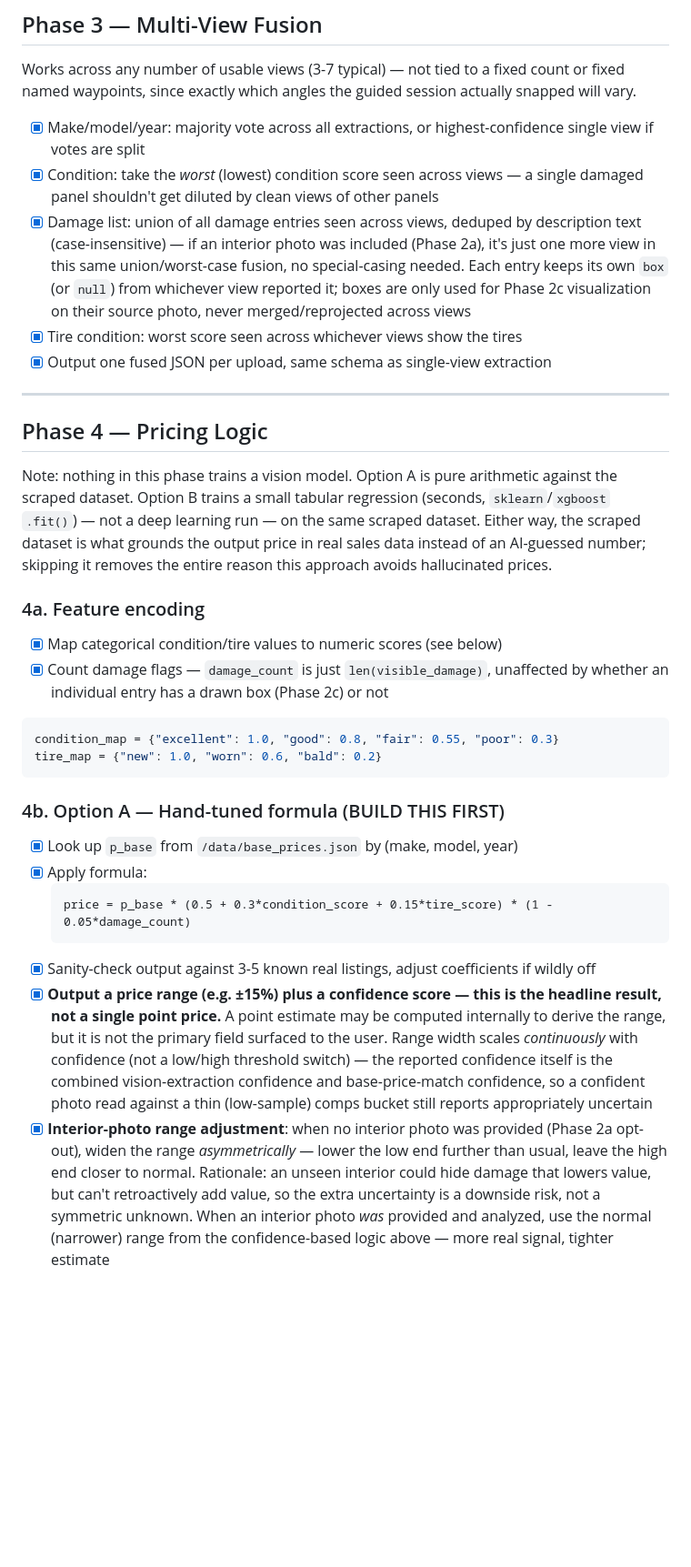
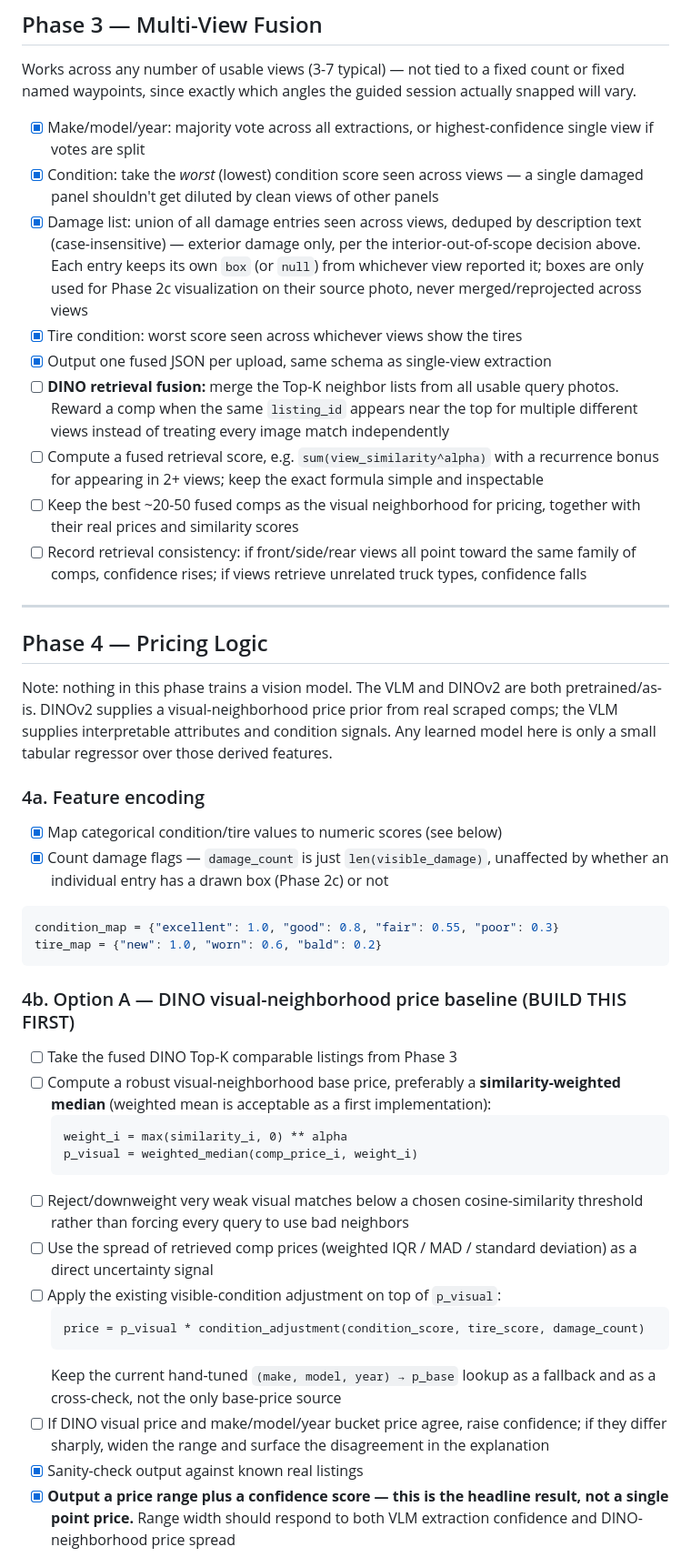
Before and after one commit to AccessRetrieved/fleetworth, a Markdown page: PLAN.md, the part around one of its changes. Shown at 91% size. Drawn GitHub-style; blank space fills up the shorter version.

````diff
--- a/PLAN.md
+++ b/PLAN.md
@@ -137,15 +161,19 @@ Works across any number of usable views (3-7 typical) — not tied to a fixed co
 
 - [x] Make/model/year: majority vote across all extractions, or highest-confidence single view if votes are split
 - [x] Condition: take the *worst* (lowest) condition score seen across views — a single damaged panel shouldn't get diluted by clean views of other panels
-- [x] Damage list: union of all damage entries seen across views, deduped by description text (case-insensitive) — if an interior photo was included (Phase 2a), it's just one more view in this same union/worst-case fusion, no special-casing needed. Each entry keeps its own `box` (or `null`) from whichever view reported it; boxes are only used for Phase 2c visualization on their source photo, never merged/reprojected across views
+- [x] Damage list: union of all damage entries seen across views, deduped by description text (case-insensitive) — exterior damage only, per the interior-out-of-scope decision above. Each entry keeps its own `box` (or `null`) from whichever view reported it; boxes are only used for Phase 2c visualization on their source photo, never merged/reprojected across views
 - [x] Tire condition: worst score seen across whichever views show the tires
 - [x] Output one fused JSON per upload, same schema as single-view extraction
+- [ ] **DINO retrieval fusion:** merge the Top-K neighbor lists from all usable query photos. Reward a comp when the same `listing_id` appears near the top for multiple different views instead of treating every image match independently
+- [ ] Compute a fused retrieval score, e.g. `sum(view_similarity^alpha)` with a recurrence bonus for appearing in 2+ views; keep the exact formula simple and inspectable
+- [ ] Keep the best ~20-50 fused comps as the visual neighborhood for pricing, together with their real prices and similarity scores
+- [ ] Record retrieval consistency: if front/side/rear views all point toward the same family of comps, confidence rises; if views retrieve unrelated truck types, confidence falls
 
 ---
 
 ## Phase 4 — Pricing Logic
 
-Note: nothing in this phase trains a vision model. Option A is pure arithmetic against the scraped dataset. Option B trains a small tabular regression (seconds, `sklearn`/`xgboost` `.fit()`) — not a deep learning run — on the same scraped dataset. Either way, the scraped dataset is what grounds the output price in real sales data instead of an AI-guessed number; skipping it removes the entire reason this approach avoids hallucinated prices.
+Note: nothing in this phase trains a vision model. The VLM and DINOv2 are both pretrained/as-is. DINOv2 supplies a visual-neighborhood price prior from real scraped comps; the VLM supplies interpretable attributes and condition signals. Any learned model here is only a small tabular regressor over those derived features.
 
 ### 4a. Feature encoding
 - [x] Map categorical condition/tire values to numeric scores (see below)
@@ -156,13 +184,21 @@ condition_map = {"excellent": 1.0, "good": 0.8, "fair": 0.55, "poor": 0.3}
 tire_map = {"new": 1.0, "worn": 0.6, "bald": 0.2}
 ```
 
-### 4b. Option A — Hand-tuned formula (BUILD THIS FIRST)
-- [x] Look up `p_base` from `/data/base_prices.json` by (make, model, year)
-- [x] Apply formula:
+### 4b. Option A — DINO visual-neighborhood price baseline (BUILD THIS FIRST)
+- [ ] Take the fused DINO Top-K comparable listings from Phase 3
+- [ ] Compute a robust visual-neighborhood base price, preferably a **similarity-weighted median** (weighted mean is acceptable as a first implementation):
   ```
-  price = p_base * (0.5 + 0.3*condition_score + 0.15*tire_score) * (1 - 0.05*damage_count)
+  weight_i = max(similarity_i, 0) ** alpha
+  p_visual = weighted_median(comp_price_i, weight_i)
   ```
-- [x] Sanity-check output against 3-5 known real listings, adjust coefficients if wildly off
-- [x] **Output a price range (e.g. ±15%) plus a confidence score — this is the headline result, not a single point price.** A point estimate may be computed internally to derive the range, but it is not the primary field surfaced to the user. Range width scales *continuously* with confidence (not a low/high threshold switch) — the reported confidence itself is the combined vision-extraction confidence and base-price-match confidence, so a confident photo read against a thin (low-sample) comps bucket still reports appropriately uncertain
-- [x] **Interior-photo range adjustment**: when no interior photo was provided (Phase 2a opt-out), widen the range *asymmetrically* — lower the low end further than usual, leave the high end closer to normal. Rationale: an unseen interior could hide damage that lowers value, but can't retroactively add value, so the extra uncertainty is a downside risk, not a symmetric unknown. When an interior photo *was* provided and analyzed, use the normal (narrower) range from the confidence-based logic above — more real signal, tighter estimate
+- [ ] Reject/downweight very weak visual matches below a chosen cosine-similarity threshold rather than forcing every query to use bad neighbors
+- [ ] Use the spread of retrieved comp prices (weighted IQR / MAD / standard deviation) as a direct uncertainty signal
+- [ ] Apply the existing visible-condition adjustment on top of `p_visual`:
+  ```
+  price = p_visual * condition_adjustment(condition_score, tire_score, damage_count)
+  ```
+  Keep the current hand-tuned `(make, model, year) → p_base` lookup as a fallback and as a cross-check, not the only base-price source
+- [ ] If DINO visual price and make/model/year bucket price agree, raise confidence; if they differ sharply, widen the range and surface the disagreement in the explanation
+- [x] Sanity-check output against known real listings
+- [x] **Output a price range plus a confidence score — this is the headline result, not a single point price.** Range width should respond to both VLM extraction confidence and DINO-neighborhood price spread
 
````
Also changed, not shown: other parts of PLAN.md (+79 -39 lines).
